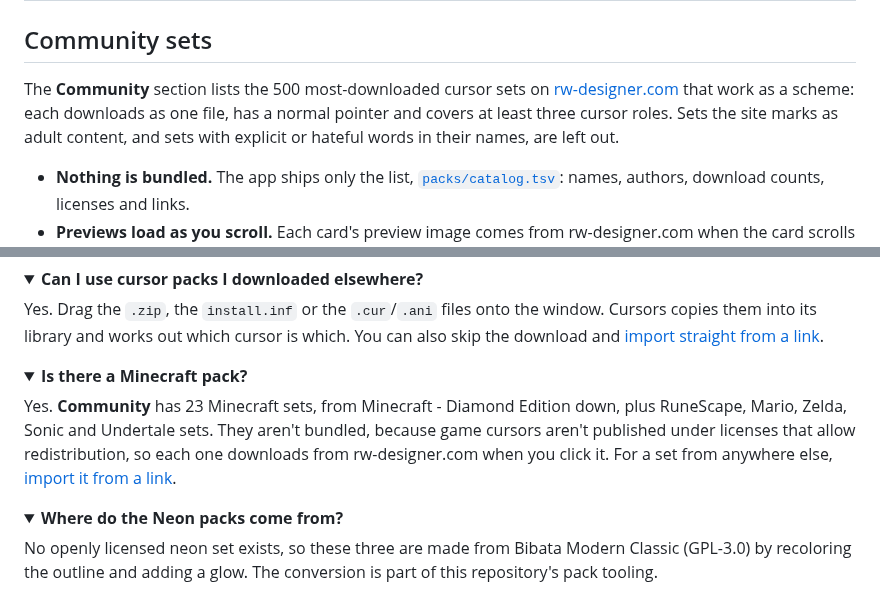
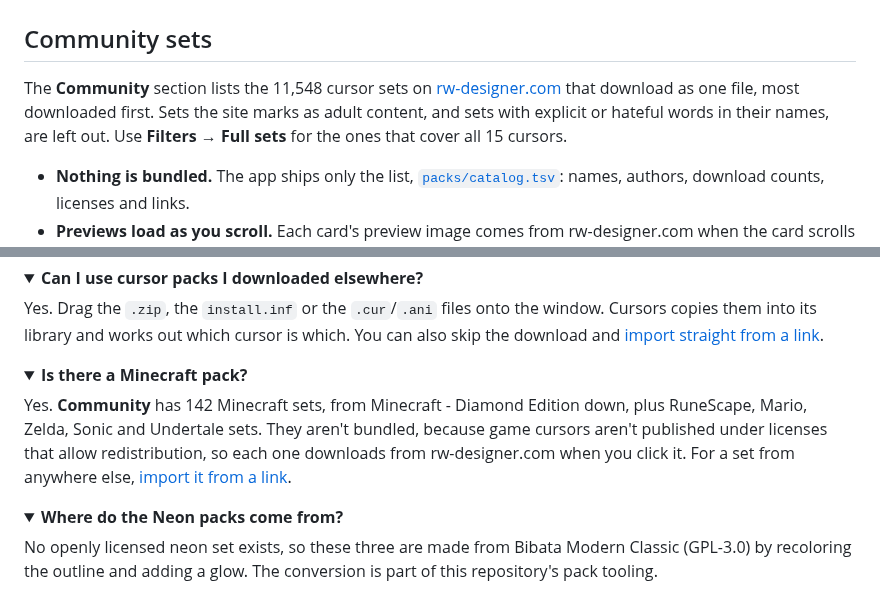
Before and after one commit to rohzzn/cursors, a Markdown page: README.md, 2 parts joined by grey strips. Rendered like a GitHub page; folded sections open.

```diff
--- a/README.md
+++ b/README.md
@@ -104,7 +104,7 @@ Packs with unclear licensing, such as Figma, Minecraft and other game or brand c
 
 ## Community sets
 
-The **Community** section lists the 500 most-downloaded cursor sets on [rw-designer.com](https://www.rw-designer.com/cursor-library) that work as a scheme: each downloads as one file, has a normal pointer and covers at least three cursor roles. Sets the site marks as adult content, and sets with explicit or hateful words in their names, are left out.
+The **Community** section lists the 11,548 cursor sets on [rw-designer.com](https://www.rw-designer.com/cursor-library) that download as one file, most downloaded first. Sets the site marks as adult content, and sets with explicit or hateful words in their names, are left out. Use **Filters → Full sets** for the ones that cover all 15 cursors.
 
 - **Nothing is bundled.** The app ships only the list, [`packs/catalog.tsv`](packs/catalog.tsv): names, authors, download counts, licenses and links.
 - **Previews load as you scroll.** Each card's preview image comes from rw-designer.com when the card scrolls into view, a couple at a time, and is cached in `%LOCALAPPDATA%\Cursors\Catalog`.
@@ -159,7 +159,7 @@ Yes. Drag the `.zip`, the `install.inf` or the `.cur`/`.ani` files onto the wind
 <details>
 <summary><b>Is there a Minecraft pack?</b></summary>
 
-Yes. **Community** has 23 Minecraft sets, from Minecraft - Diamond Edition down, plus RuneScape, Mario, Zelda, Sonic and Undertale sets. They aren't bundled, because game cursors aren't published under licenses that allow redistribution, so each one downloads from rw-designer.com when you click it. For a set from anywhere else, [import it from a link](#importing-from-a-link).
+Yes. **Community** has 142 Minecraft sets, from Minecraft - Diamond Edition down, plus RuneScape, Mario, Zelda, Sonic and Undertale sets. They aren't bundled, because game cursors aren't published under licenses that allow redistribution, so each one downloads from rw-designer.com when you click it. For a set from anywhere else, [import it from a link](#importing-from-a-link).
 </details>
 
 <details>
```
Also changed, not shown: other parts of README.md (+3 -3 lines), CHANGELOG.md (+3 -2 lines), docs/screenshot-community.png, docs/screenshot-cute.png, docs/screenshot-library.png, docs/screenshot-neon.png, 1 other file.
